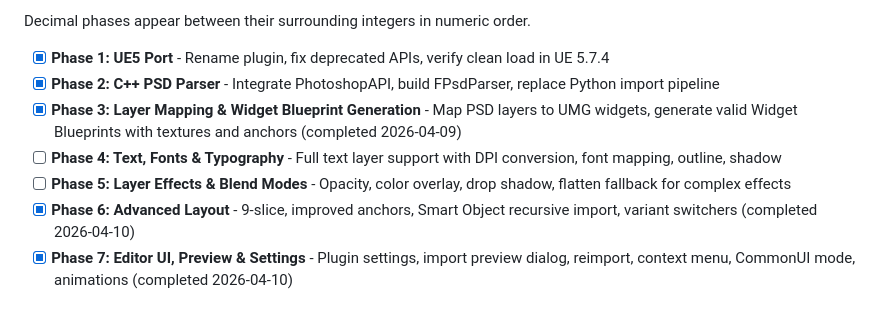
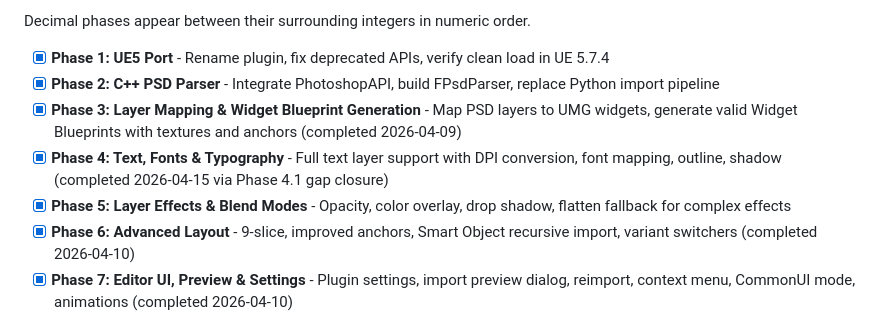
Before and after one commit to pdyatlov/psd-to-umg, a Markdown page: .planning/ROADMAP.md, the part around the change. Rendered like a GitHub page.

```diff
--- a/.planning/ROADMAP.md
+++ b/.planning/ROADMAP.md
@@ -15,8 +15,8 @@ Decimal phases appear between their surrounding integers in numeric order.
 - [x] **Phase 1: UE5 Port** - Rename plugin, fix deprecated APIs, verify clean load in UE 5.7.4
 - [x] **Phase 2: C++ PSD Parser** - Integrate PhotoshopAPI, build FPsdParser, replace Python import pipeline
 - [x] **Phase 3: Layer Mapping & Widget Blueprint Generation** - Map PSD layers to UMG widgets, generate valid Widget Blueprints with textures and anchors (completed 2026-04-09)
-- [ ] **Phase 4: Text, Fonts & Typography** - Full text layer support with DPI conversion, font mapping, outline, shadow
-- [ ] **Phase 5: Layer Effects & Blend Modes** - Opacity, color overlay, drop shadow, flatten fallback for complex effects
+- [x] **Phase 4: Text, Fonts & Typography** - Full text layer support with DPI conversion, font mapping, outline, shadow (completed 2026-04-15 via Phase 4.1 gap closure)
+- [x] **Phase 5: Layer Effects & Blend Modes** - Opacity, color overlay, drop shadow, flatten fallback for complex effects
 - [x] **Phase 6: Advanced Layout** - 9-slice, improved anchors, Smart Object recursive import, variant switchers (completed 2026-04-10)
 - [x] **Phase 7: Editor UI, Preview & Settings** - Plugin settings, import preview dialog, reimport, context menu, CommonUI mode, animations (completed 2026-04-10)
 - [x] **Phase 8: Testing, Documentation & Release** - Unit/integration tests, test PSDs, docs, CI/CD, example project (completed 2026-04-13)
```
Also changed, not shown: .planning/REQUIREMENTS.md (+2 -2 lines).
